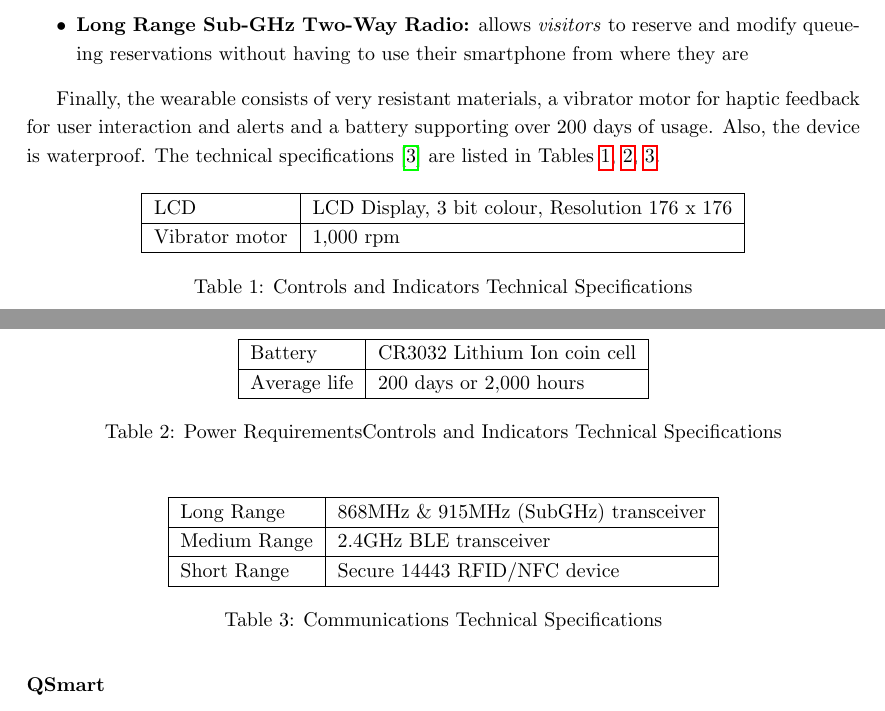
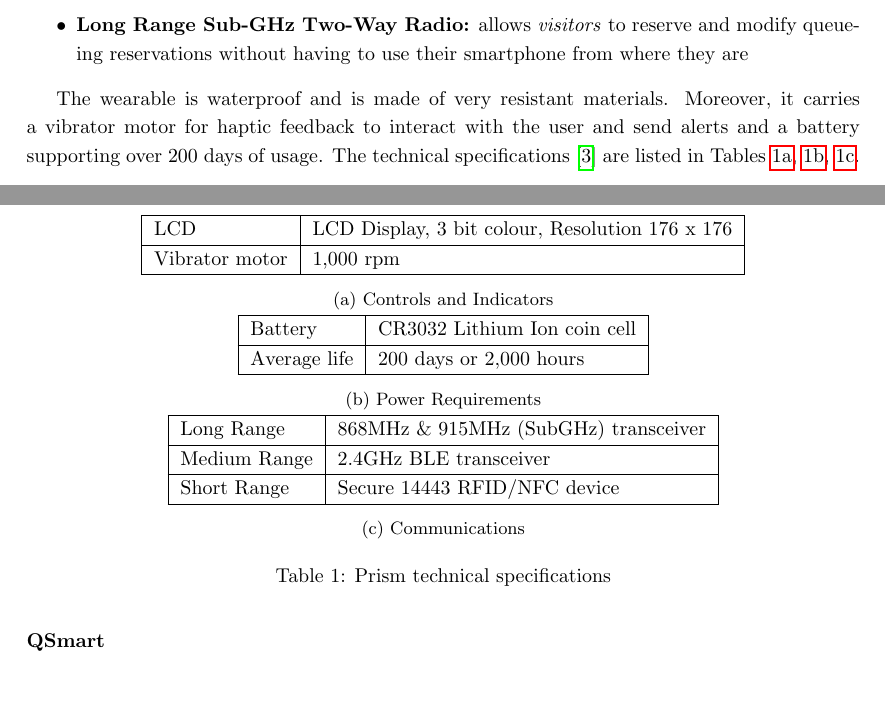
Before and after one commit to ICPS-MicroCity/amusement-park-analysis, a LaTeX document (doc/main.tex, which reads doc/sections/1-state-of-the-art.tex): two parts of pages 4 and 5 of 8, joined at a grey line, cut so that both start at the same text, the shorter picture padded with empty space. Compiled offline with pdfLaTeX.

Commit message:
fix: table to subtable

```diff
--- a/doc/sections/1-state-of-the-art.tex
+++ b/doc/sections/1-state-of-the-art.tex
@@ -59,12 +59,13 @@ In addition to their patented virtual queueing technologies, Prism works on a \t
     \item \textbf{Long Range Sub-GHz Two-Way Radio:} allows \textit{visitors} to reserve and modify queueing reservations without having to use their smartphone from where they are
 \end{itemize}
 
-Finally, the wearable consists of very resistant materials, a vibrator motor for haptic feedback for user
-interaction and alerts and a battery supporting over 200 days of usage.
-Also, the device is waterproof.
+The wearable is waterproof and is made of very resistant materials.
+Moreover, it carries a vibrator motor for haptic feedback to interact with the user and send alerts and a battery supporting over 200 days of usage.
 The technical specifications~\cite{prism-manual} are listed in Tables~\ref{tab:ci-tec-spec},~\ref{tab:pr-tec-spec},~\ref{tab:c-tec-spec}.
 
 \begin{table}[H]
+    \centering
+\begin{subtable}[t]{0.85\textwidth}
     \centering
     \begin{tabular}{|l|l|}
         \hline
@@ -72,10 +73,10 @@ The technical specifications~\cite{prism-manual} are listed in Tables~\ref{tab:c
         Vibrator motor & 1,000 rpm \\
         \hline
     \end{tabular}
-    \caption{Controls and Indicators Technical Specifications}
+    \caption{Controls and Indicators}
     \label{tab:ci-tec-spec}
-\end{table}
-\begin{table}[H]
+\end{subtable}
+\begin{subtable}[t]{0.85\textwidth}
     \centering
     \begin{tabular}{|l|l|}
         \hline
@@ -83,10 +84,10 @@ The technical specifications~\cite{prism-manual} are listed in Tables~\ref{tab:c
         Average life & 200 days or 2,000 hours \\
         \hline
     \end{tabular}
-    \caption{Power RequirementsControls and Indicators Technical Specifications}
+    \caption{Power Requirements}
     \label{tab:pr-tec-spec}
-\end{table}
-\begin{table}[H]
+\end{subtable}
+\begin{subtable}[t]{0.85\textwidth}
     \centering
     \begin{tabular}{|l|l|}
         \hline
@@ -95,8 +96,11 @@ The technical specifications~\cite{prism-manual} are listed in Tables~\ref{tab:c
         Short Range & Secure 14443 RFID/NFC device \\
         \hline
     \end{tabular}
-    \caption{Communications Technical Specifications}
+    \caption{Communications}
     \label{tab:c-tec-spec}
+\end{subtable}
+    \caption{Prism technical specifications}
+    \label{tab:prism-tech-spec}
 \end{table}
 
 \subsubsection*{QSmart}
```
